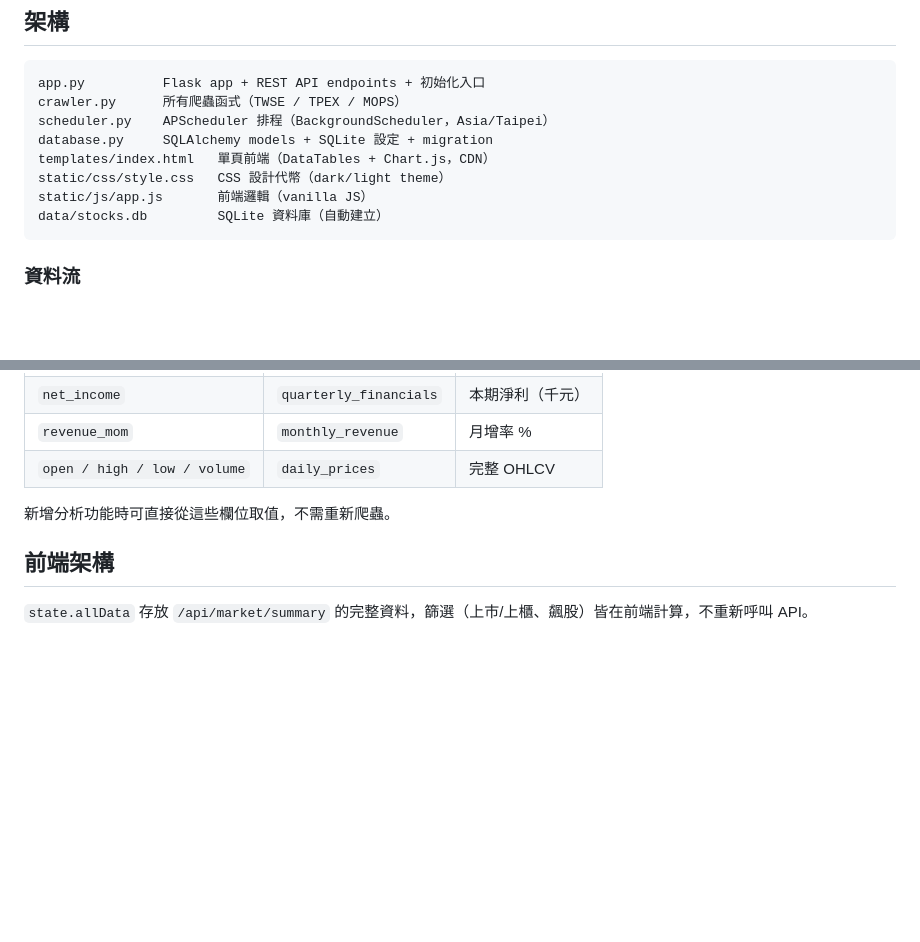
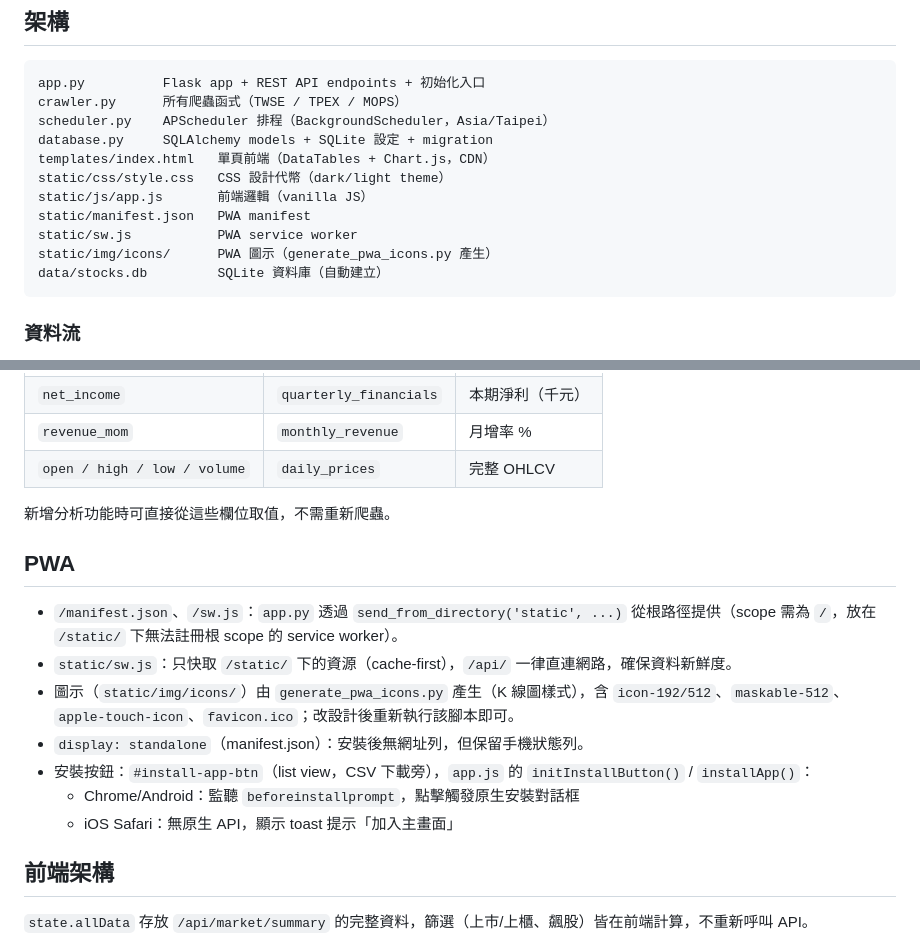
Before and after one commit to abccba9488-cmd/my-expense-tracker, a Markdown page: CLAUDE.md, 2 parts joined by grey strips. Drawn GitHub-style; blank space fills up the shorter version.

Commit message:
CLAUDE.md 新增 PWA 章節說明

````diff
--- a/CLAUDE.md
+++ b/CLAUDE.md
@@ -47,6 +47,9 @@ database.py     SQLAlchemy models + SQLite 設定 + migration
 templates/index.html   單頁前端（DataTables + Chart.js，CDN）
 static/css/style.css   CSS 設計代幣（dark/light theme）
 static/js/app.js       前端邏輯（vanilla JS）
+static/manifest.json   PWA manifest
+static/sw.js           PWA service worker
+static/img/icons/      PWA 圖示（generate_pwa_icons.py 產生）
 data/stocks.db         SQLite 資料庫（自動建立）
 ```
 
@@ -240,6 +243,16 @@ python backfill.py --from-year 2020 --prices   # 指定起始年
 
 新增分析功能時可直接從這些欄位取值，不需重新爬蟲。
 
+## PWA
+
+- `/manifest.json`、`/sw.js`：`app.py` 透過 `send_from_directory('static', ...)` 從根路徑提供（scope 需為 `/`，放在 `/static/` 下無法註冊根 scope 的 service worker）。
+- `static/sw.js`：只快取 `/static/` 下的資源（cache-first），`/api/` 一律直連網路，確保資料新鮮度。
+- 圖示（`static/img/icons/`）由 `generate_pwa_icons.py` 產生（K 線圖樣式），含 `icon-192/512`、`maskable-512`、`apple-touch-icon`、`favicon.ico`；改設計後重新執行該腳本即可。
+- `display: standalone`（manifest.json）：安裝後無網址列，但保留手機狀態列。
+- 安裝按鈕：`#install-app-btn`（list view，CSV 下載旁），`app.js` 的 `initInstallButton()` / `installApp()`：
+  - Chrome/Android：監聽 `beforeinstallprompt`，點擊觸發原生安裝對話框
+  - iOS Safari：無原生 API，顯示 toast 提示「加入主畫面」
+
 ## 前端架構
 
 `state.allData` 存放 `/api/market/summary` 的完整資料，篩選（上市/上櫃、飆股）皆在前端計算，不重新呼叫 API。
````
